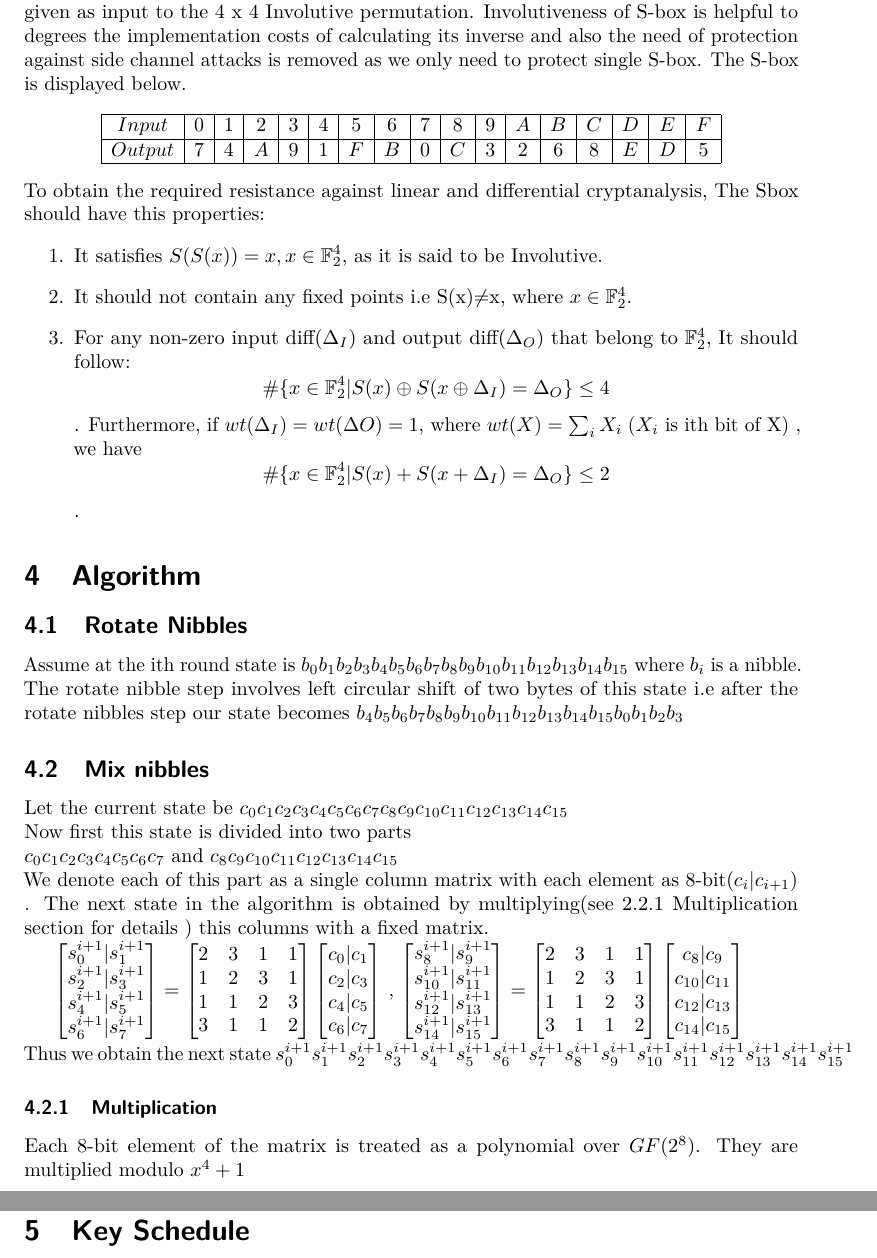
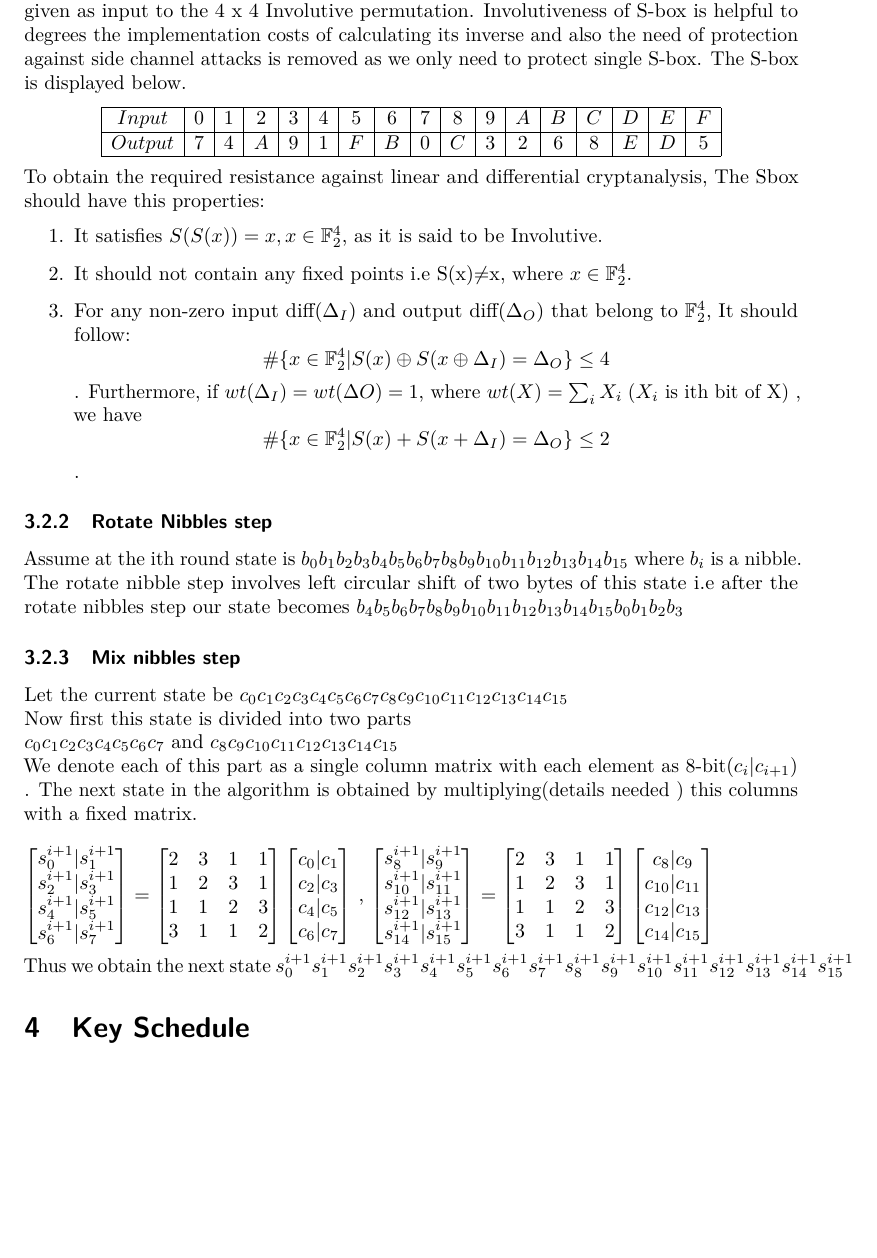
Before and after one commit to gagan2005/termpaper, a LaTeX document (main.tex): two parts of pages 3 and 4 of 4 before the commit and part of page 3 of 4 after it, the two joined at a grey line, cut so that both start at the same text, the shorter picture padded with empty space. Compiled offline with pdfLaTeX.

Commit message:
merged new changes

```diff
--- a/main.tex
+++ b/main.tex
@@ -108,18 +108,16 @@ $$\#\{x \in \mathbb{F}^{4}_{2} |S(x) + S(x + \Delta_{I} ) = \Delta_{O} \} \leq 2
 % \label{sec:main}
 
 
-\section{Algorithm}
-
-\subsection{Rotate Nibbles}
+\subsubsection{Rotate Nibbles step}
 
 Assume at the ith round state is $ b_{0} b_{1} b_{2} b_{3} b_{4} b_{5} b_{6} b_{7} b_{8} b_{9} b_{10} b_{11} b_{12} b_{13} b_{14} b_{15} $ where $b_{i}$ is a nibble. The rotate nibble step involves left circular shift of two bytes of this state i.e after the rotate nibbles step our state becomes $   b_{4} b_{5} b_{6} b_{7} b_{8} b_{9} b_{10} b_{11} b_{12} b_{13} b_{14} b_{15} b_{0} b_{1} b_{2} b_{3} $
 
-\subsection{Mix nibbles}
+\subsubsection{Mix nibbles step}
 Let the current state be $c_{0} c_{1} c_{2} c_{3} c_{4} c_{5} c_{6} c_{7} c_{8} c_{9} c_{10} c_{11} c_{12} c_{13} c_{14} c_{15}$\\
 Now first this state is divided into two parts \\
 $ c_{0} c_{1} c_{2} c_{3} c_{4} c_{5} c_{6} c_{7} $ and $c_{8} c_{9} c_{10} c_{11} c_{12} c_{13} c_{14} c_{15}$ \\
-We denote each of this part as a single column matrix with each element as 8-bit($c_{i}|c_{i+1}$) \\. The next state in the algorithm is obtained by multiplying(see 2.2.1 Multiplication section for details ) this columns with a fixed matrix.
-
+We denote each of this part as a single column matrix with each element as 8-bit($c_{i}|c_{i+1}$) \\. The next state in the algorithm is obtained by multiplying(details needed ) this columns with a fixed matrix.
+\\ \\
 $\begin{bmatrix}
 s^{i+1}_{0} | s^{i+1}_{1}\\
 s^{i+1}_{2} | s^{i+1}_{3}\\
@@ -155,7 +153,7 @@ c_{8}|c_{9}\\
 c_{10}|c_{11}\\
 c_{12}|c_{13}\\
 c_{14}|c_{15}
-\end{bmatrix}  $\\
+\end{bmatrix}  $\\ \\
 Thus we obtain the next state
 $ s^{i+1}_{0}  s^{i+1}_{1}
 s^{i+1}_{2}  s^{i+1}_{3}
@@ -165,8 +163,8 @@ s^{i+1}_{8}  s^{i+1}_{9}
 s^{i+1}_{10}  s^{i+1}_{11}
 s^{i+1}_{12}  s^{i+1}_{13}
 s^{i+1}_{14}  s^{i+1}_{15} $
-\subsubsection{Multiplication}
-Each 8-bit element of the matrix is treated as a polynomial over $GF(2^8)$. They are multiplied modulo $x^4+1$
+
+
 \section{Key Schedule}
 We call the original key as master key and denote it as $mk$. It will be of 64/80/96 bit for  KLIEN 64/80/96. As a result of key scheduling algorthm 8/10/12  subkeys with length same as master key will be generated for KLIEN 64/80/96. Without LOG we will talk about key scheduling of KLEIN 64 \\
 
```
Also changed, not shown: main.tex (16 more changed lines).
